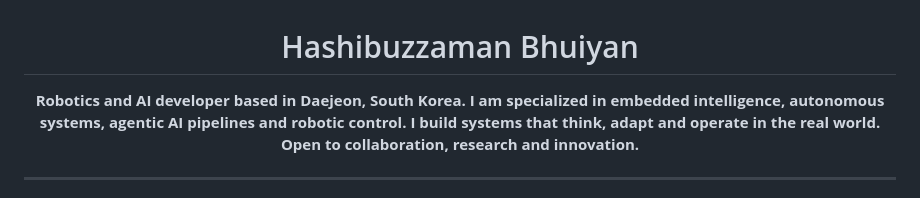
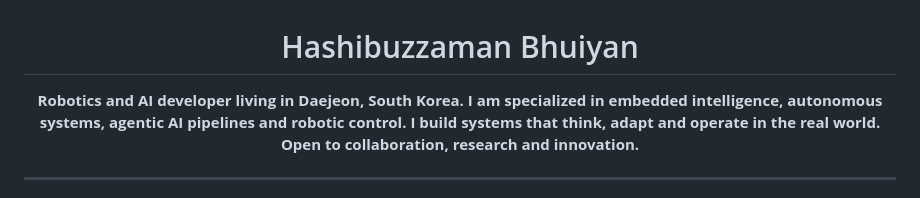
Before and after one commit to HASHIBUZZAMAN-BHUIYAN/HASHIBUZZAMAN-BHUIYAN, a Markdown page: README.md, the part around the change. Drawn GitHub-style.

Commit message:
Update description of location in README

```diff
--- a/README.md
+++ b/README.md
@@ -2,7 +2,7 @@
 
 # Hashibuzzaman Bhuiyan
 
-**Robotics and AI developer based in Daejeon, South Korea.**
+**Robotics and AI developer living in Daejeon, South Korea.**
 **I am specialized in embedded intelligence, autonomous systems, agentic AI pipelines and robotic control.**
 **I build systems that think, adapt and operate in the real world.**
 **Open to collaboration, research and innovation.**
```
